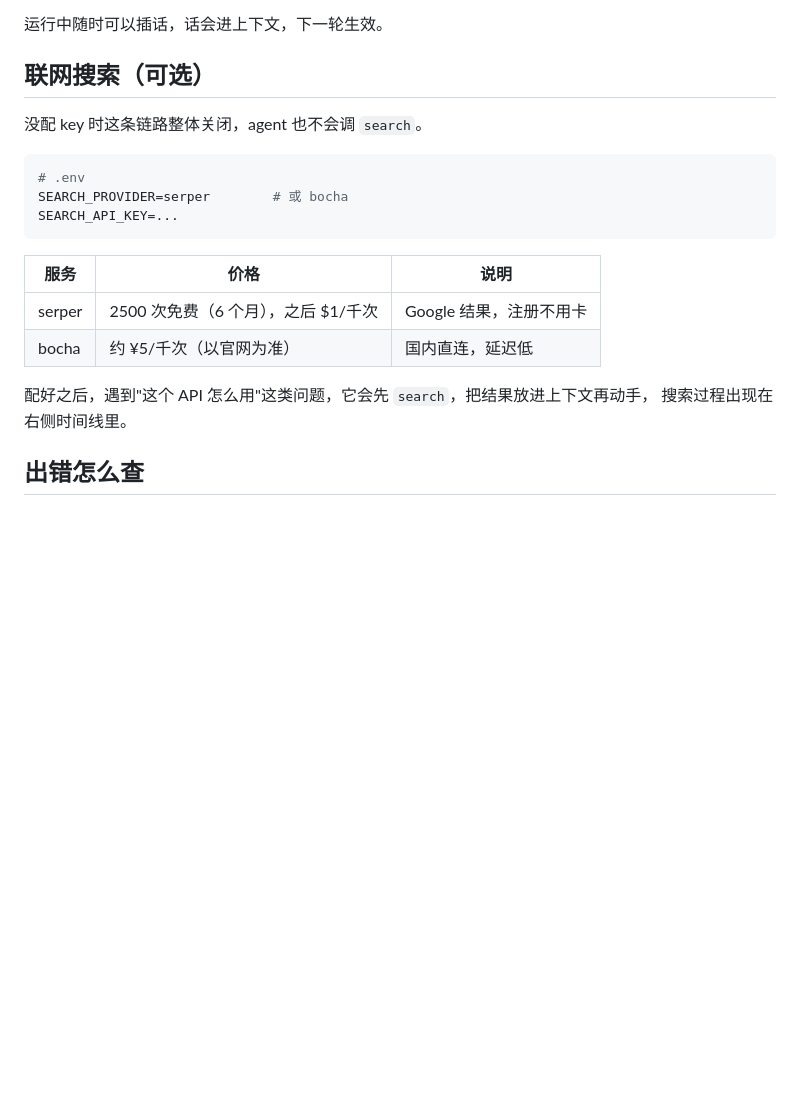
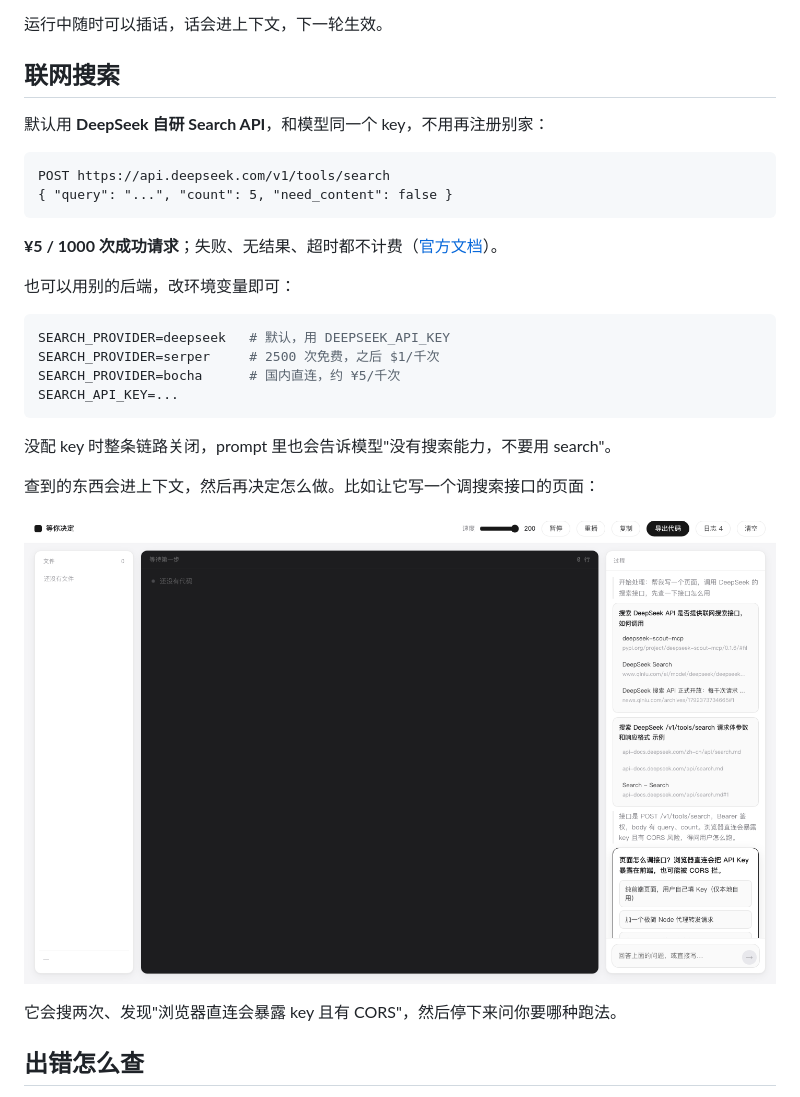
Before and after one commit to New-King/step-coding, a Markdown page: README.md, the part around the change. Drawn GitHub-style; pictures changed too: docs/31-search.png (added); blank space fills up the shorter version.

````diff
--- a/README.md
+++ b/README.md
@@ -72,23 +72,33 @@
 
 运行中随时可以插话，话会进上下文，下一轮生效。
 
-## 联网搜索（可选）
+## 联网搜索
 
-没配 key 时这条链路整体关闭，agent 也不会调 `search`。
+默认用 **DeepSeek 自研 Search API**，和模型同一个 key，不用再注册别家：
+
+```
+POST https://api.deepseek.com/v1/tools/search
+{ "query": "...", "count": 5, "need_content": false }
+```
+
+**¥5 / 1000 次成功请求**；失败、无结果、超时都不计费（[官方文档](https://api-docs.deepseek.com/zh-cn/guides/search)）。
+
+也可以用别的后端，改环境变量即可：
 
 ```bash
-# .env
-SEARCH_PROVIDER=serper        # 或 bocha
+SEARCH_PROVIDER=deepseek   # 默认，用 DEEPSEEK_API_KEY
+SEARCH_PROVIDER=serper     # 2500 次免费，之后 $1/千次
+SEARCH_PROVIDER=bocha      # 国内直连，约 ¥5/千次
 SEARCH_API_KEY=...
 ```
 
-| 服务 | 价格 | 说明 |
-|---|---|---|
-| serper | 2500 次免费（6 个月），之后 $1/千次 | Google 结果，注册不用卡 |
-| bocha | 约 ¥5/千次（以官网为准） | 国内直连，延迟低 |
+没配 key 时整条链路关闭，prompt 里也会告诉模型"没有搜索能力，不要用 search"。
 
-配好之后，遇到"这个 API 怎么用"这类问题，它会先 `search`，把结果放进上下文再动手，
-搜索过程出现在右侧时间线里。
+查到的东西会进上下文，然后再决定怎么做。比如让它写一个调搜索接口的页面：
+
+![搜索](docs/31-search.png)
+
+它会搜两次、发现"浏览器直连会暴露 key 且有 CORS"，然后停下来问你要哪种跑法。
 
 ## 出错怎么查
 
````
Also changed, not shown: 2 other files.
